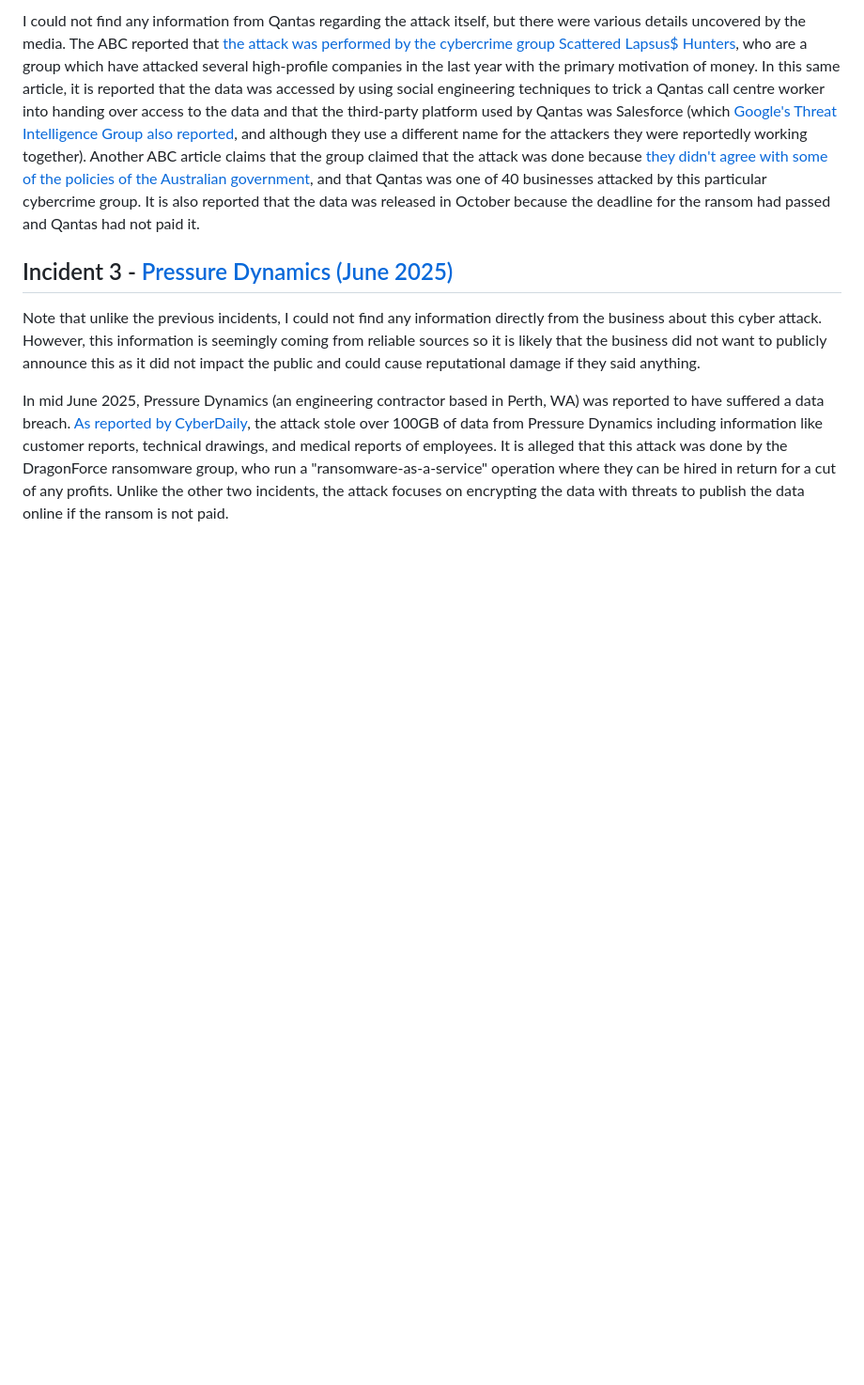
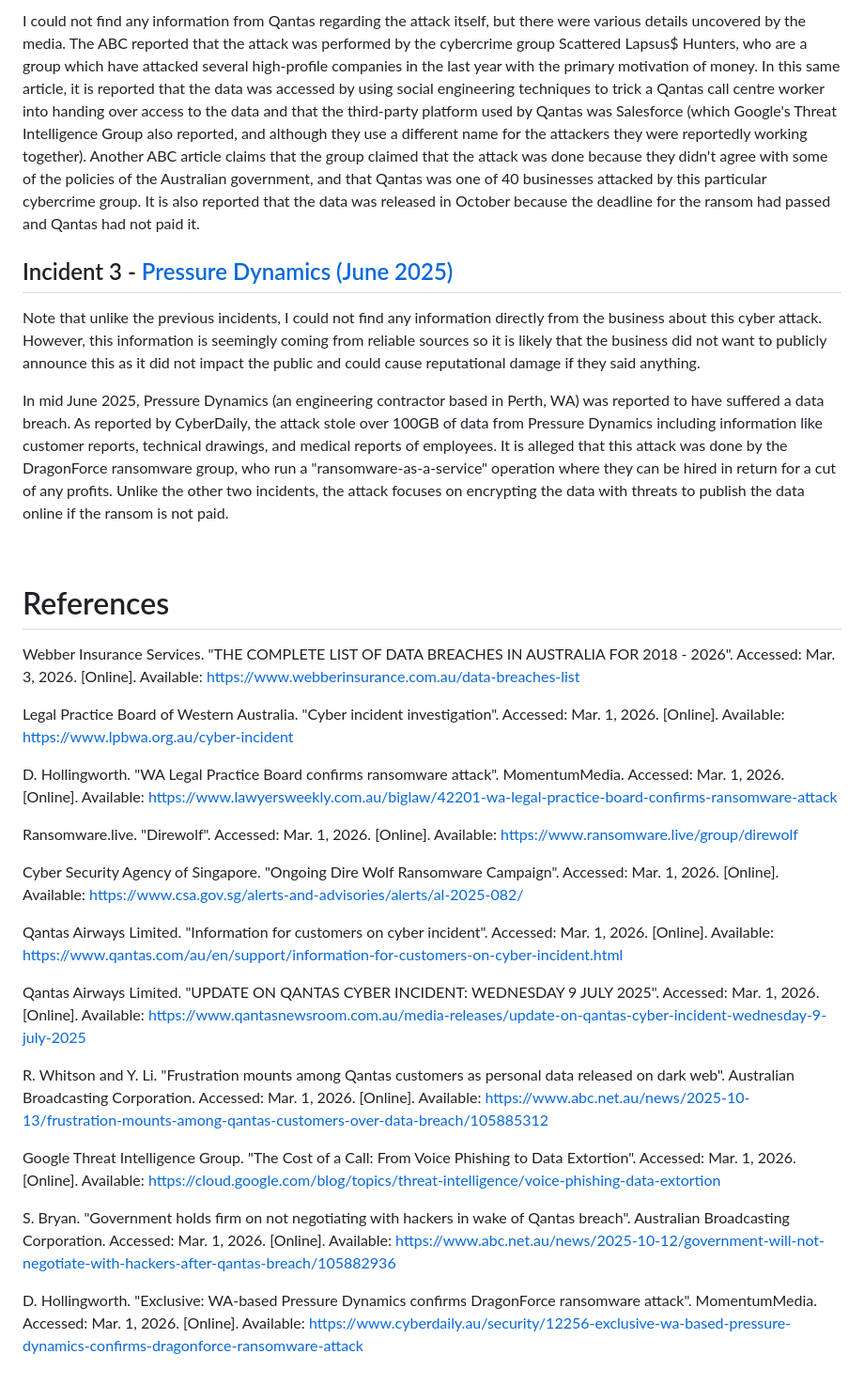
Before and after one commit to saacutter/cybersecurity-pf, a Markdown page: Part 1/A16/README.md, the part around one of its changes. Shown at 94% size. Drawn GitHub-style; blank space fills up the shorter version.

Commit message:
Added reference list to activity A16

```diff
--- a/Part 1/A16/README.md
+++ b/Part 1/A16/README.md
@@ -17,9 +17,34 @@ In early July 2025, Qantas Australia confirmed that they had suffered a data bre
 
-I could not find any information from Qantas regarding the attack itself, but there were various details uncovered by the media. The ABC reported that [the attack was performed by the cybercrime group Scattered Lapsus$ Hunters](https://www.abc.net.au/news/2025-10-13/frustration-mounts-among-qantas-customers-over-data-breach/105885312), who are a group which have attacked several high-profile companies in the last year with the primary motivation of money. In this same article, it is reported that the data was accessed by using social engineering techniques to trick a Qantas call centre worker into handing over access to the data and that the third-party platform used by Qantas was Salesforce (which [Google's Threat Intelligence Group also reported](https://cloud.google.com/blog/topics/threat-intelligence/voice-phishing-data-extortion), and although they use a different name for the attackers they were reportedly working together). Another ABC article claims that the group claimed that the attack was done because [they didn't agree with some of the policies of the Australian government](https://www.abc.net.au/news/2025-10-12/government-will-not-negotiate-with-hackers-after-qantas-breach/105882936), and that Qantas was one of 40 businesses attacked by this particular cybercrime group. It is also reported that the data was released in October because the deadline for the ransom had passed and Qantas had not paid it.
+I could not find any information from Qantas regarding the attack itself, but there were various details uncovered by the media. The ABC reported that the attack was performed by the cybercrime group Scattered Lapsus$ Hunters, who are a group which have attacked several high-profile companies in the last year with the primary motivation of money. In this same article, it is reported that the data was accessed by using social engineering techniques to trick a Qantas call centre worker into handing over access to the data and that the third-party platform used by Qantas was Salesforce (which Google's Threat Intelligence Group also reported, and although they use a different name for the attackers they were reportedly working together). Another ABC article claims that the group claimed that the attack was done because they didn't agree with some of the policies of the Australian government, and that Qantas was one of 40 businesses attacked by this particular cybercrime group. It is also reported that the data was released in October because the deadline for the ransom had passed and Qantas had not paid it.
 
 
 ## Incident 3 - [Pressure Dynamics (June 2025)](https://www.pressuredynamics.com/)
 
 Note that unlike the previous incidents, I could not find any information directly from the business about this cyber attack. However, this information is seemingly coming from reliable sources so it is likely that the business did not want to publicly announce this as it did not impact the public and could cause reputational damage if they said anything.
 
-In mid June 2025, Pressure Dynamics (an engineering contractor based in Perth, WA) was reported to have suffered a data breach. [As reported by CyberDaily](https://www.cyberdaily.au/security/12256-exclusive-wa-based-pressure-dynamics-confirms-dragonforce-ransomware-attack), the attack stole over 100GB of data from Pressure Dynamics including information like customer reports, technical drawings, and medical reports of employees. It is alleged that this attack was done by the DragonForce ransomware group, who run a "ransomware-as-a-service" operation where they can be hired in return for a cut of any profits. Unlike the other two incidents, the attack focuses on encrypting the data with threats to publish the data online if the ransom is not paid.
+In mid June 2025, Pressure Dynamics (an engineering contractor based in Perth, WA) was reported to have suffered a data breach. As reported by CyberDaily, the attack stole over 100GB of data from Pressure Dynamics including information like customer reports, technical drawings, and medical reports of employees. It is alleged that this attack was done by the DragonForce ransomware group, who run a "ransomware-as-a-service" operation where they can be hired in return for a cut of any profits. Unlike the other two incidents, the attack focuses on encrypting the data with threats to publish the data online if the ransom is not paid.
+
+<br>
+
+# References
+Webber Insurance Services. "THE COMPLETE LIST OF DATA BREACHES IN AUSTRALIA FOR 2018 - 2026". Accessed: Mar. 3, 2026. [Online]. Available: https://www.webberinsurance.com.au/data-breaches-list
+
+Legal Practice Board of Western Australia. "Cyber incident investigation". Accessed: Mar. 1, 2026. [Online]. Available: https://www.lpbwa.org.au/cyber-incident
+
+D. Hollingworth. "WA Legal Practice Board confirms ransomware attack". MomentumMedia. Accessed: Mar. 1, 2026. [Online]. Available: https://www.lawyersweekly.com.au/biglaw/42201-wa-legal-practice-board-confirms-ransomware-attack
+
+Ransomware.live. "Direwolf". Accessed: Mar. 1, 2026. [Online]. Available: https://www.ransomware.live/group/direwolf
+
+Cyber Security Agency of Singapore. "Ongoing Dire Wolf Ransomware Campaign". Accessed: Mar. 1, 2026. [Online]. Available: https://www.csa.gov.sg/alerts-and-advisories/alerts/al-2025-082/
+
+Qantas Airways Limited. "Information for customers on cyber incident". Accessed: Mar. 1, 2026. [Online]. Available: https://www.qantas.com/au/en/support/information-for-customers-on-cyber-incident.html
+
+Qantas Airways Limited. "UPDATE ON QANTAS CYBER INCIDENT: WEDNESDAY 9 JULY 2025". Accessed: Mar. 1, 2026. [Online]. Available: https://www.qantasnewsroom.com.au/media-releases/update-on-qantas-cyber-incident-wednesday-9-july-2025
+
+R. Whitson and Y. Li. "Frustration mounts among Qantas customers as personal data released on dark web". Australian Broadcasting Corporation. Accessed: Mar. 1, 2026. [Online]. Available: https://www.abc.net.au/news/2025-10-13/frustration-mounts-among-qantas-customers-over-data-breach/105885312
+
+Google Threat Intelligence Group. "The Cost of a Call: From Voice Phishing to Data Extortion". Accessed: Mar. 1, 2026. [Online]. Available: https://cloud.google.com/blog/topics/threat-intelligence/voice-phishing-data-extortion
+
+S. Bryan. "Government holds firm on not negotiating with hackers in wake of Qantas breach". Australian Broadcasting Corporation. Accessed: Mar. 1, 2026. [Online]. Available: https://www.abc.net.au/news/2025-10-12/government-will-not-negotiate-with-hackers-after-qantas-breach/105882936
+
+D. Hollingworth. "Exclusive: WA-based Pressure Dynamics confirms DragonForce ransomware attack". MomentumMedia. Accessed: Mar. 1, 2026. [Online]. Available: https://www.cyberdaily.au/security/12256-exclusive-wa-based-pressure-dynamics-confirms-dragonforce-ransomware-attack
```
Also changed, not shown: other parts of Part 1/A16/README.md (+2 -2 lines).
